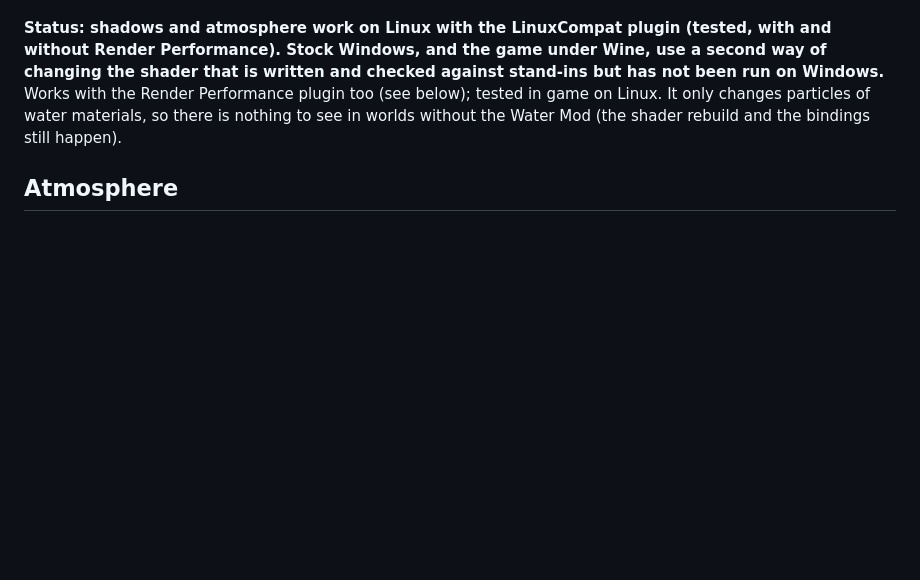
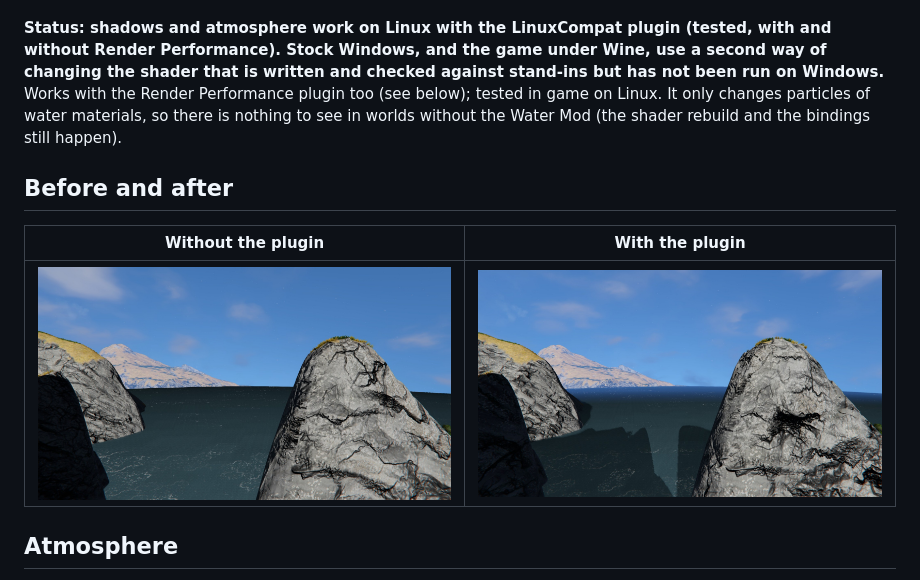
Before and after one commit to blazeblue32/WaterShading, a Markdown page: README.md, the part around the change. Rendered like a GitHub page; pictures changed too: docs/after.jpg (added), docs/before.jpg (added); blank space fills up the shorter version.

Commit message:
README: before and after screenshots
Co-Authored-By: Claude Sonnet 5.5 <noreply@anthropic.com>

```diff
--- a/README.md
+++ b/README.md
@@ -7,6 +7,11 @@ This plugin makes the game read the sun shadow map for each pixel of the sea and
 **Status: shadows and atmosphere work on Linux with the LinuxCompat plugin (tested, with and without Render Performance). Stock Windows, and the game under Wine, use a second way of changing the shader that is written and checked against stand-ins but has not been run on Windows.**
 Works with the Render Performance plugin too (see below); tested in game on Linux.
 It only changes particles of water materials, so there is nothing to see in worlds without the Water Mod (the shader rebuild and the bindings still happen).
+
+## Before and after
+| Without the plugin | With the plugin |
+|---|---|
+| ![The sea without the plugin: flat, no shadows](docs/before.jpg) | ![The sea with the plugin: the rocks' shadows fall on the water and the distant sea blends into the haze](docs/after.jpg) |
 
 ## Atmosphere
 The game adds the planet's atmospheric haze to terrain with a screen pass that reads the depth of what is behind each pixel. The sea's particles write no depth, so
```
